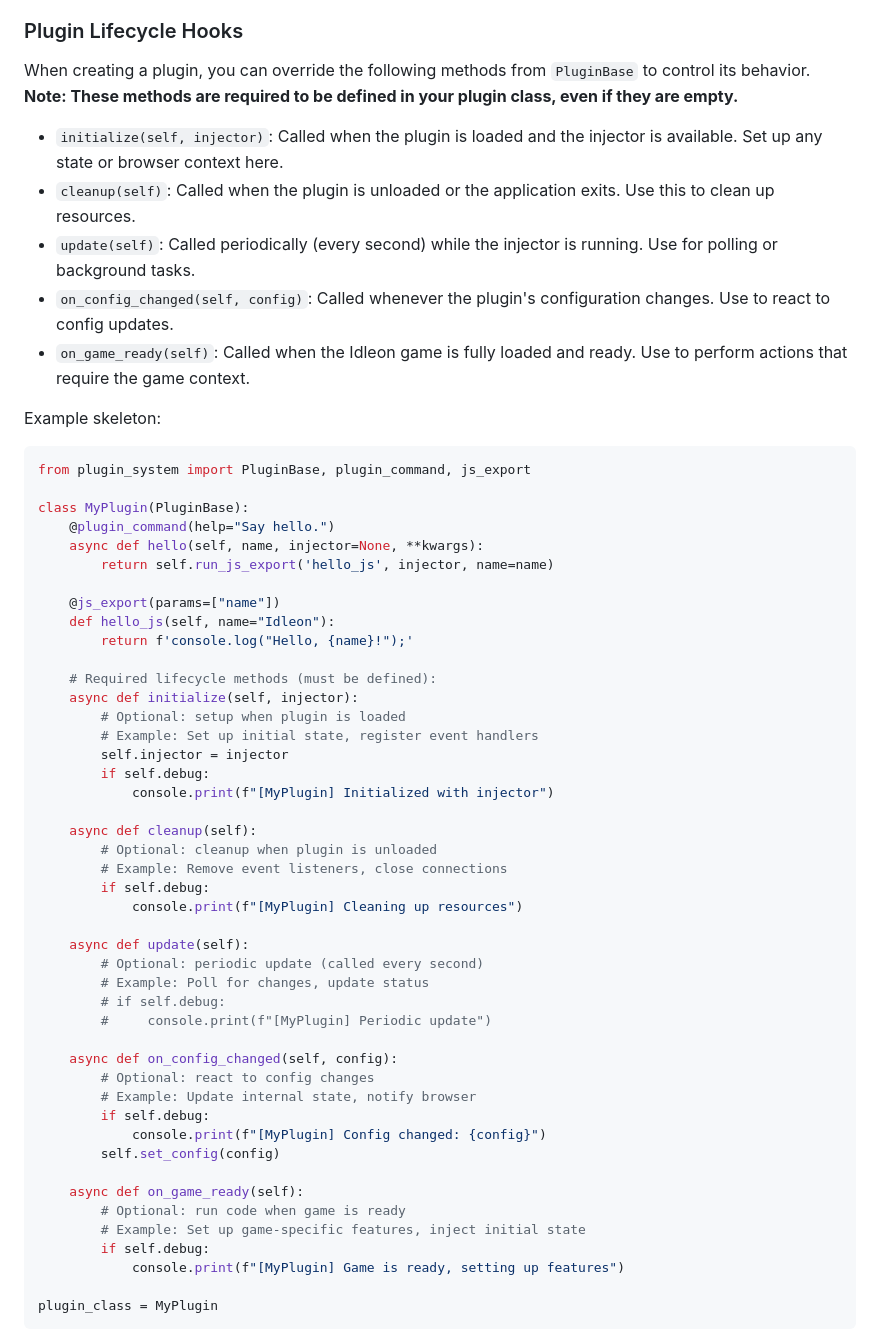
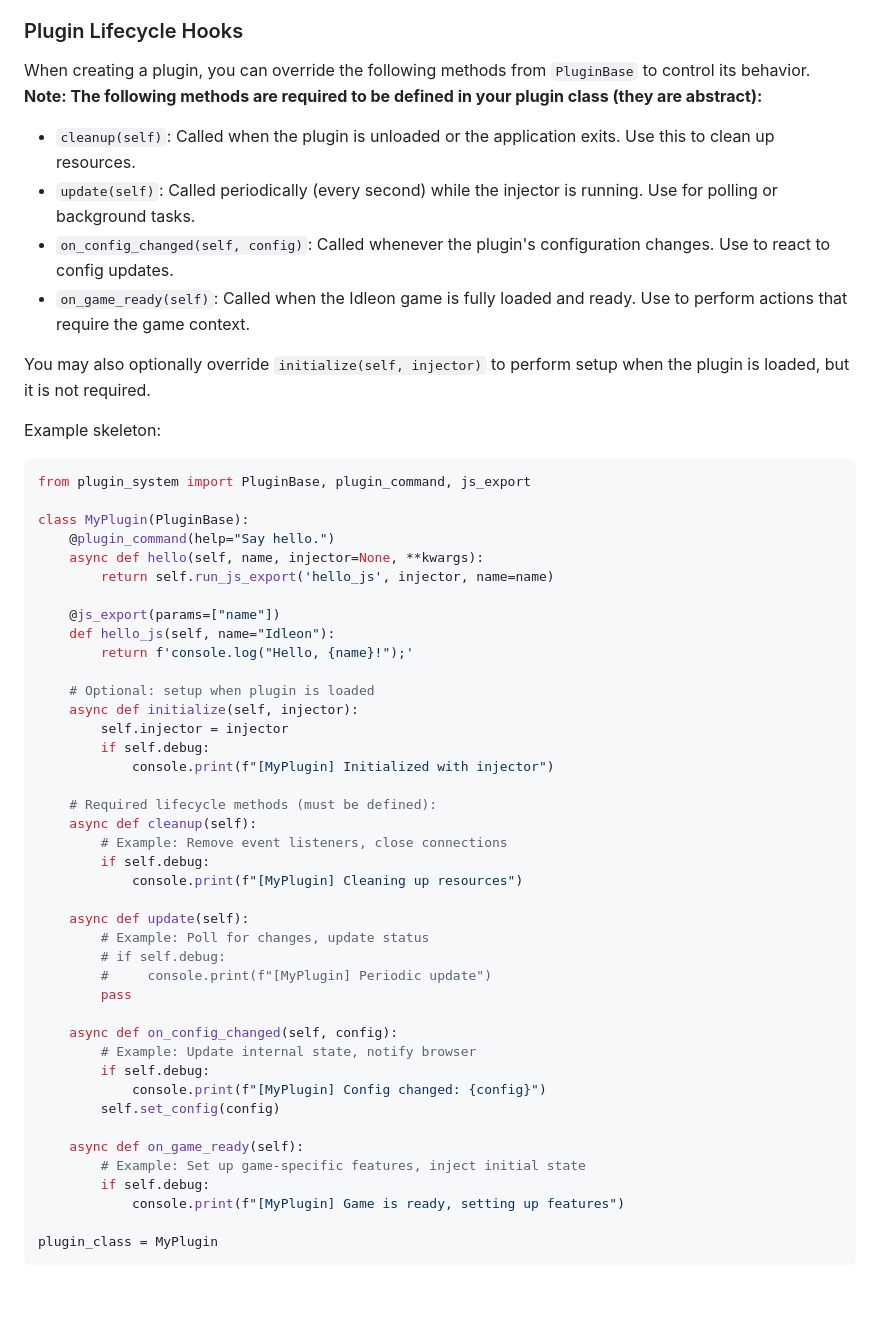
Before and after one commit to xi-ve/IdleonWeb, a Markdown page: README.md, the part around the change. GitHub-like rendering; blank space fills up the shorter version.

Commit message:
Clarify required abstract plugin lifecycle hooks; make initialize optional in docs

````diff
--- a/README.md
+++ b/README.md
@@ -155,13 +155,14 @@ If you prefer manual setup:
 
 ### Plugin Lifecycle Hooks
 
-When creating a plugin, you can override the following methods from `PluginBase` to control its behavior. **Note: These methods are required to be defined in your plugin class, even if they are empty.**
+When creating a plugin, you can override the following methods from `PluginBase` to control its behavior. **Note: The following methods are required to be defined in your plugin class (they are abstract):**
 
-- `initialize(self, injector)`: Called when the plugin is loaded and the injector is available. Set up any state or browser context here.
 - `cleanup(self)`: Called when the plugin is unloaded or the application exits. Use this to clean up resources.
 - `update(self)`: Called periodically (every second) while the injector is running. Use for polling or background tasks.
 - `on_config_changed(self, config)`: Called whenever the plugin's configuration changes. Use to react to config updates.
 - `on_game_ready(self)`: Called when the Idleon game is fully loaded and ready. Use to perform actions that require the game context.
+
+You may also optionally override `initialize(self, injector)` to perform setup when the plugin is loaded, but it is not required.
 
 Example skeleton:
 ```python
@@ -176,35 +177,31 @@ class MyPlugin(PluginBase):
     def hello_js(self, name="Idleon"):
         return f'console.log("Hello, {name}!");'
 
-    # Required lifecycle methods (must be defined):
+    # Optional: setup when plugin is loaded
     async def initialize(self, injector):
-        # Optional: setup when plugin is loaded
-        # Example: Set up initial state, register event handlers
         self.injector = injector
         if self.debug:
             console.print(f"[MyPlugin] Initialized with injector")
 
+    # Required lifecycle methods (must be defined):
     async def cleanup(self):
-        # Optional: cleanup when plugin is unloaded
         # Example: Remove event listeners, close connections
         if self.debug:
             console.print(f"[MyPlugin] Cleaning up resources")
 
     async def update(self):
-        # Optional: periodic update (called every second)
         # Example: Poll for changes, update status
         # if self.debug:
         #     console.print(f"[MyPlugin] Periodic update")
+        pass
 
     async def on_config_changed(self, config):
-        # Optional: react to config changes
         # Example: Update internal state, notify browser
         if self.debug:
             console.print(f"[MyPlugin] Config changed: {config}")
         self.set_config(config)
 
     async def on_game_ready(self):
-        # Optional: run code when game is ready
         # Example: Set up game-specific features, inject initial state
         if self.debug:
             console.print(f"[MyPlugin] Game is ready, setting up features")
````
